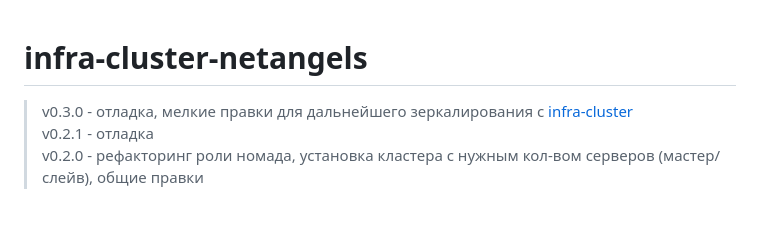
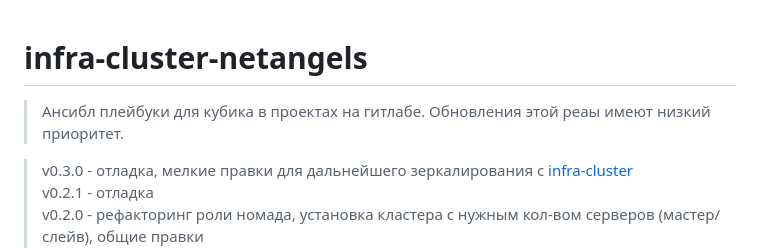
Before and after one commit to justgithubaccount/infra-cluster-netangels, a Markdown page: README.md, the part around the change. Drawn GitHub-style; blank space fills up the shorter version.

```diff
--- a/README.md
+++ b/README.md
@@ -1,4 +1,6 @@
 # infra-cluster-netangels
+> Ансибл плейбуки для кубика в проектах на гитлабе. Обновления этой реаы имеют низкий приоритет.
+
 > v0.3.0 - отладка, мелкие правки для дальнейшего зеркалирования с [infra-cluster](https://github.com/justgithubaccount/infra-cluster)
 > v0.2.1 - отладка
 > v0.2.0 - рефакторинг роли номада, установка кластера с нужным кол-вом серверов (мастер/слейв), общие правки
```
